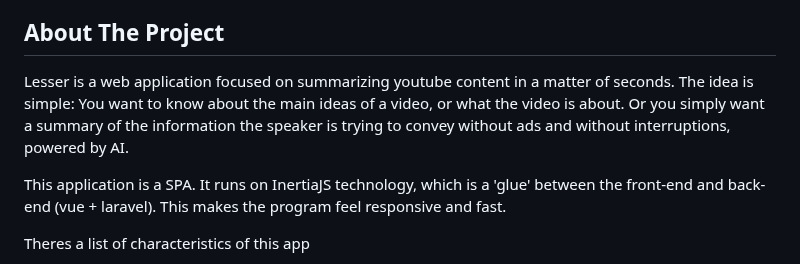
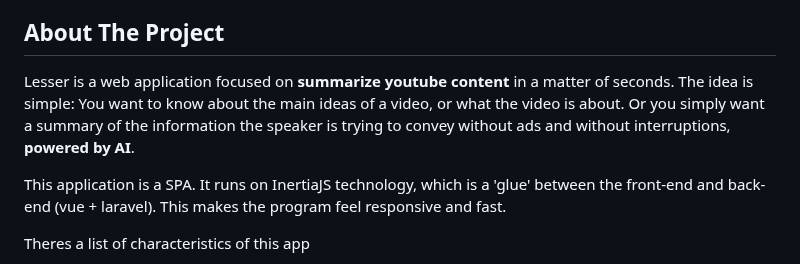
Before and after one commit to Exhore/Lesser, a Markdown page: README.md, the part around the change. Rendered like a GitHub page.

```diff
--- a/README.md
+++ b/README.md
@@ -46,7 +46,7 @@
 <!-- ABOUT THE PROJECT -->
 ## About The Project
 
-Lesser is a web application focused on summarizing youtube content in a matter of seconds. The idea is simple: You want to know about the main ideas of a video, or what the video is about. Or you simply want a summary of the information the speaker is trying to convey without ads and without interruptions, powered by AI.
+Lesser is a web application focused on <b>summarize youtube content</b> in a matter of seconds. The idea is simple: You want to know about the main ideas of a video, or what the video is about. Or you simply want a summary of the information the speaker is trying to convey without ads and without interruptions, <b>powered by AI</b>.
 
 This application is a SPA. It runs on InertiaJS technology, which is a 'glue' between the front-end and back-end (vue + laravel). This makes the program feel responsive and fast.
 
```
